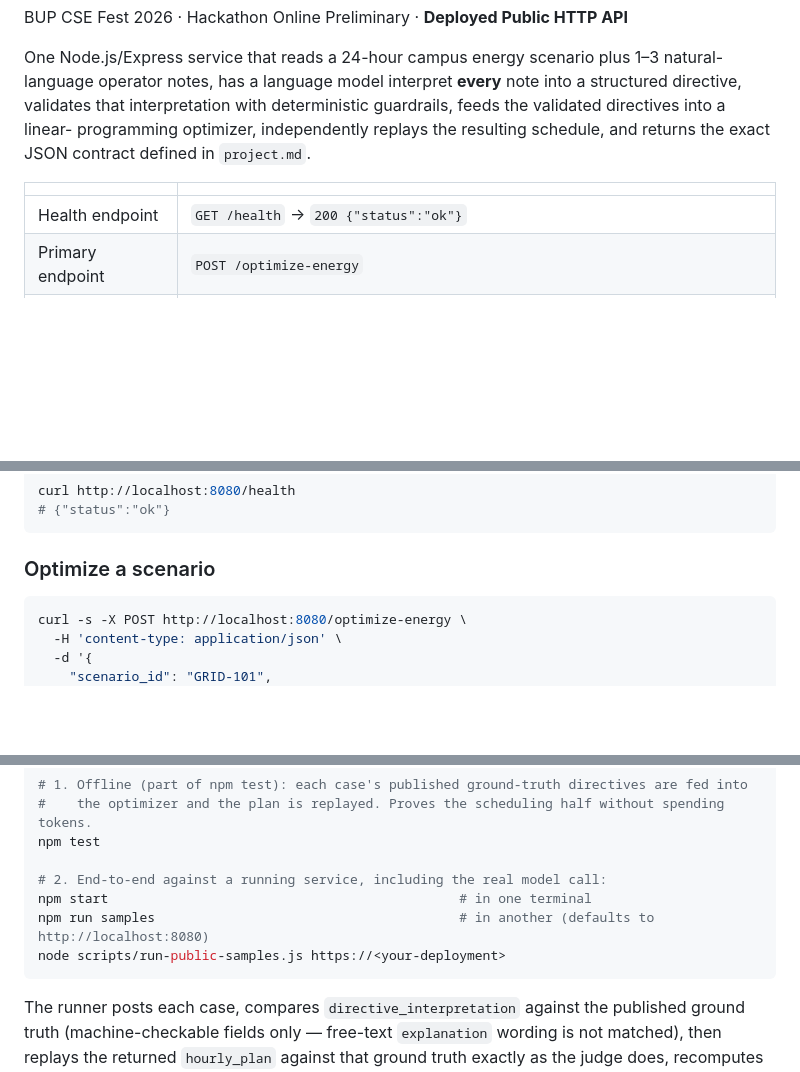
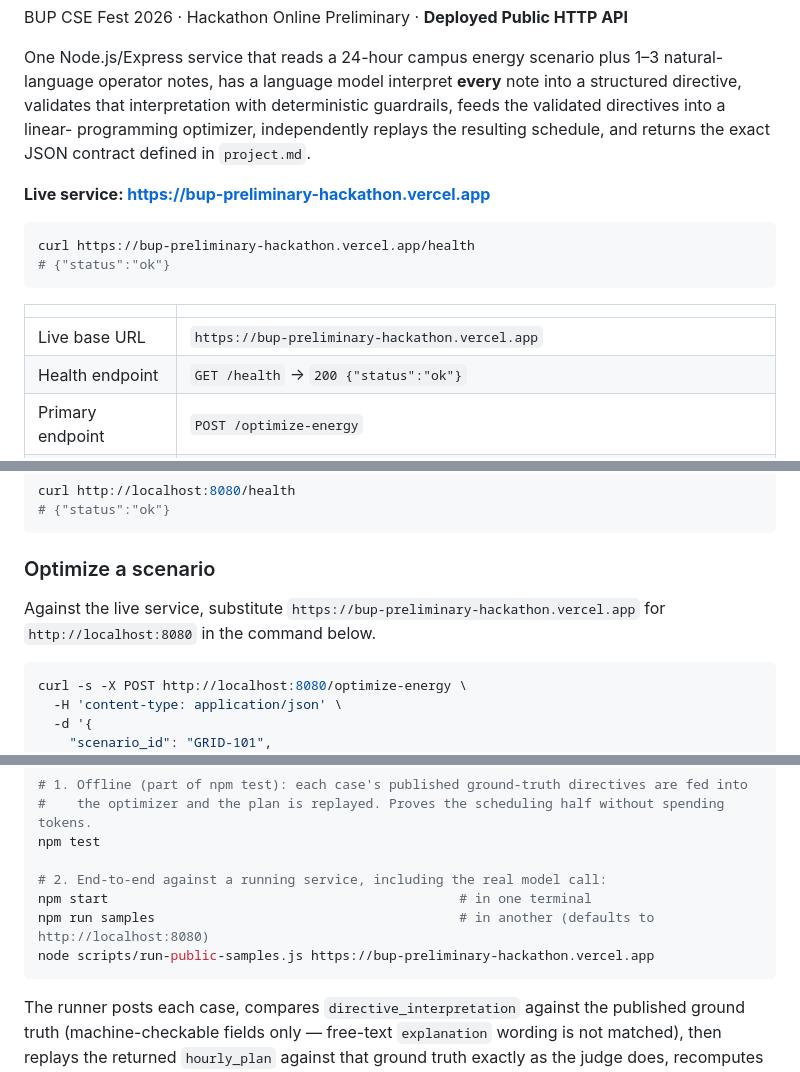
Before and after one commit to ayhanarashtasin/BupPreliminaryHackathon, a Markdown page: README.md, 3 parts joined by grey strips. Drawn GitHub-style; blank space fills up the shorter version.

Commit message:
Document the live deployment URL
Adds the public base URL to the README header, the health curl, the sample
runner command and the optimize example, and records external reachability
in the compliance map (10/10 public cases, p95 2.3s from outside the host).

````diff
--- a/README.md
+++ b/README.md
@@ -8,8 +8,16 @@ that interpretation with deterministic guardrails, feeds the validated directive
 programming optimizer, independently replays the resulting schedule, and returns the exact JSON
 contract defined in `project.md`.
 
+**Live service: <https://bup-preliminary-hackathon.vercel.app>**
+
+```bash
+curl https://bup-preliminary-hackathon.vercel.app/health
+# {"status":"ok"}
+```
+
 | | |
 |---|---|
+| Live base URL | `https://bup-preliminary-hackathon.vercel.app` |
 | Health endpoint | `GET /health` → `200 {"status":"ok"}` |
 | Primary endpoint | `POST /optimize-energy` |
 | Default port | `8080` (binds `0.0.0.0`) |
@@ -111,6 +119,9 @@ curl http://localhost:8080/health
 ```
 
 ### Optimize a scenario
+
+Against the live service, substitute `https://bup-preliminary-hackathon.vercel.app` for
+`http://localhost:8080` in the command below.
 
 ```bash
 curl -s -X POST http://localhost:8080/optimize-energy \
@@ -216,7 +227,7 @@ npm test
 # 2. End-to-end against a running service, including the real model call:
 npm start                                             # in one terminal
 npm run samples                                       # in another (defaults to http://localhost:8080)
-node scripts/run-public-samples.js https://<your-deployment>
+node scripts/run-public-samples.js https://bup-preliminary-hackathon.vercel.app
 ```
 
 The runner posts each case, compares `directive_interpretation` against the published ground truth
````
Also changed, not shown: docs/compliance-map.md (+1 -1 lines).
